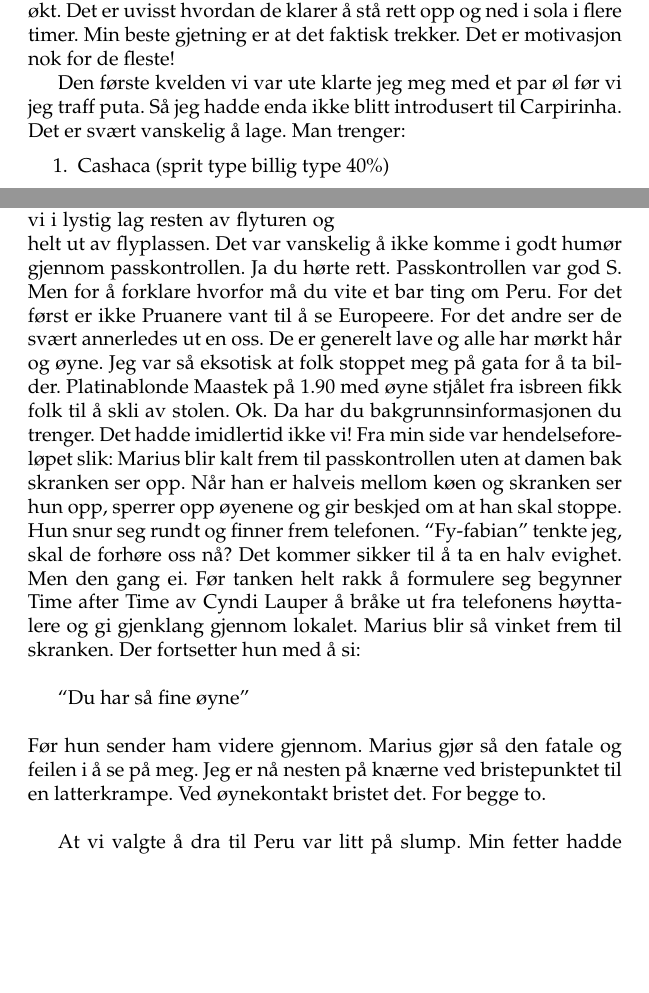
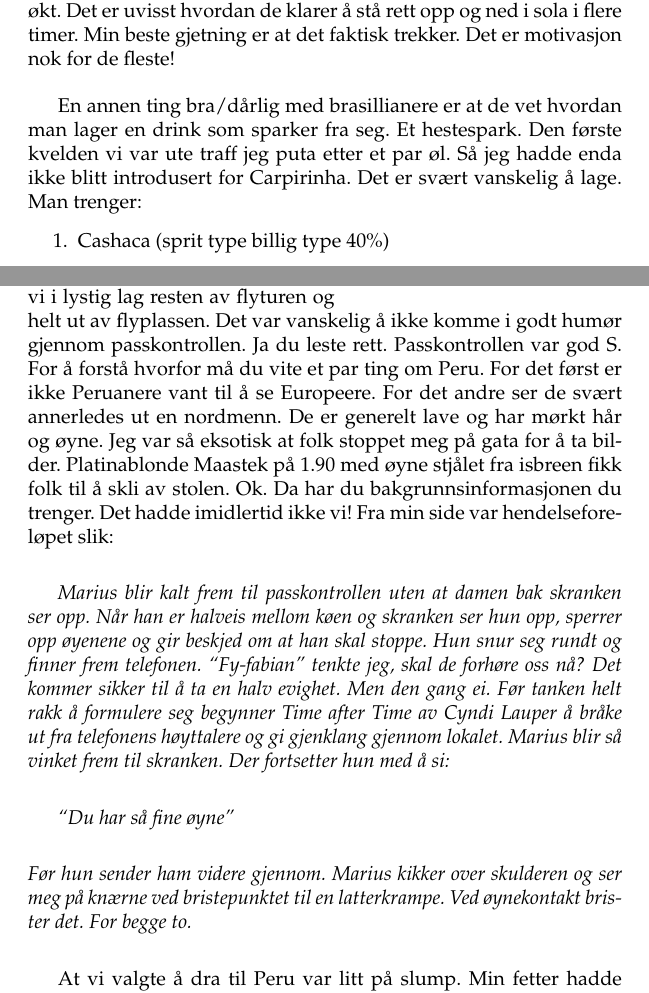
Before and after one commit to Akselk/Turen, a LaTeX book (main.tex, which reads Soramerika.tex): two parts of pages 4 and 8 of 43, joined at a grey line, cut so that both start at the same text, the shorter picture padded with empty space. Compiled offline with pdfLaTeX.

Commit message:
rettetpåskrivefeil

```diff
--- a/Soramerika.tex
+++ b/Soramerika.tex
@@ -71,10 +71,12 @@ bare akseptert, det er oppfordret!. Det de derimot syntes er rart er
 hvorfor vi gringoer ligger på stranda. Gutter på stranda skal stå.
 Ligge er noe jenter gjør. Gjerne med hoftefestet og enda bedre om man kommer rett fra en frekk styrkeøkt. Det er uvisst hvordan de klarer å stå rett opp
 og ned i sola i flere timer. Min beste gjetning er at det faktisk
-trekker. Det er motivasjon nok for de fleste!
+trekker. Det er motivasjon nok for de fleste!\\
 
-Den første kvelden vi var ute klarte jeg meg med et par øl før vi jeg
-traff puta. Så jeg hadde enda ikke blitt introdusert til Carpirinha.
+En annen ting bra/dårlig med brasillianere er at de vet hvordan man
+lager en drink som sparker fra seg. Et hestespark. Den første kvelden
+vi var ute traff jeg puta etter et par øl. Så jeg hadde enda ikke
+blitt introdusert for Carpirinha.
 Det er svært vanskelig å lage. Man trenger:
 
 \begin{enumerate}
@@ -136,15 +151,19 @@ rolig glass whiskey i overfarten til Peru. Det var fylt til
 randen. Snakkes aldri.
 Følgende var vi i lystig lag resten av flyturen og helt ut av
 flyplassen. Det var vanskelig å ikke komme i godt humør gjennom
-passkontrollen. Ja du hørte rett. Passkontrollen var god S. Men for å
-forklare hvorfor må du vite et bar ting om Peru. For det først er ikke
-Pruanere vant
-til å se Europeere. For det andre ser de svært annerledes ut en oss.
-De er generelt lave og alle har mørkt hår og øyne. Jeg
+passkontrollen. Ja du leste rett. Passkontrollen var god S. For å
+forstå hvorfor må du vite et par ting om Peru. For det først er ikke
+Peruanere vant
+til å se Europeere. For det andre ser de svært annerledes ut en
+nordmenn.
+De er generelt lave og har mørkt hår og øyne. Jeg
 var så eksotisk at folk stoppet meg på gata for å ta bilder.
 Platinablonde Maastek på 1.90 med øyne stjålet fra isbreen fikk folk
 til å skli av stolen. Ok. Da har du bakgrunnsinformasjonen du
-trenger. Det hadde imidlertid ikke vi! Fra min side var hendelseforeløpet slik: Marius
+trenger. Det hadde imidlertid ikke vi! Fra min side var
+hendelseforeløpet slik: \\
+
+\textit{Marius
 blir kalt frem til passkontrollen uten at damen bak skranken ser opp.
 Når han er halveis mellom køen og skranken ser hun opp, sperrer opp
 øyenene og gir beskjed om at han skal stoppe. Hun snur seg rundt
@@ -158,9 +177,8 @@ med å si:\\
 	\item ``Du har så fine øyne''
 \end{dialogue}\\
 Før hun sender ham videre
-gjennom. Marius gjør så den fatale og feilen i å se på meg. Jeg er nå
-nesten på knærne ved bristepunktet til en latterkrampe. Ved øynekontakt
-bristet det. For begge to. \\
+gjennom. Marius kikker over skulderen og ser meg på knærne ved bristepunktet til en latterkrampe. Ved øynekontakt
+brister det. For begge to.} \\
 
 At vi valgte å dra til Peru var litt på slump. Min fetter hadde nevnt
 det var kult å gå i Andesfjellene og det skal være veldig lange
```
Also changed, not shown: Soramerika.tex (52 more changed lines), 4 other files.
